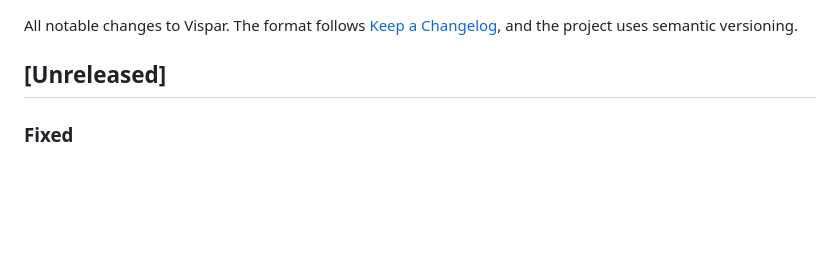
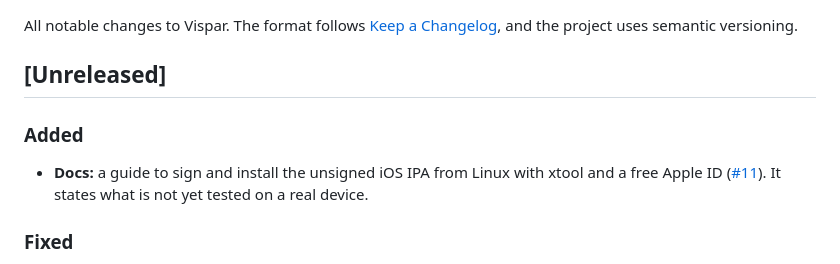
Before and after one commit to TssHack/vispar, a Markdown page: CHANGELOG.md, the part around the change. Rendered like a GitHub page; blank space fills up the shorter version.

```diff
--- a/CHANGELOG.md
+++ b/CHANGELOG.md
@@ -3,6 +3,10 @@
 All notable changes to Vispar. The format follows [Keep a Changelog](https://keepachangelog.com/), and the project uses semantic versioning.
 
 ## [Unreleased]
+
+### Added
+
+- **Docs:** a guide to sign and install the unsigned iOS IPA from Linux with xtool and a free Apple ID ([#11](https://github.com/TssHack/vispar/issues/11)). It states what is not yet tested on a real device.
 
 ### Fixed
 
```
Also changed, not shown: README.md (+1 -1 lines), docs/ios-install-linux.md (added, +90 -0 lines).
